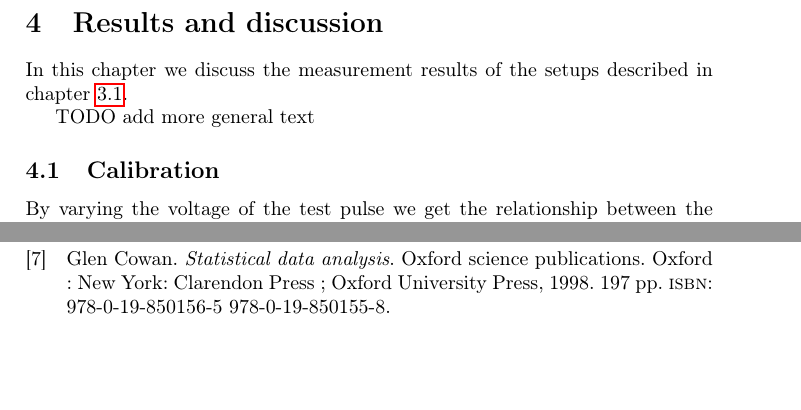
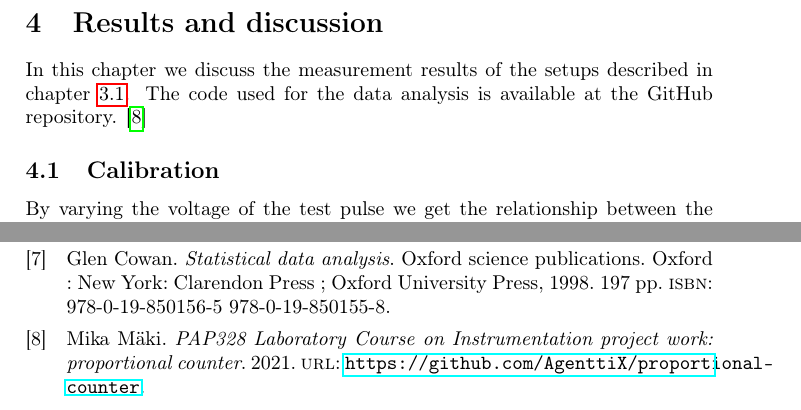
Before and after one commit to AgenttiX/proportional-counter, a LaTeX document (report/main.tex, which reads report/references.bib): two parts of pages 13 and 26 of 26, joined at a grey line, cut so that both start at the same text, the shorter picture padded with empty space. Compiled offline with pdfLaTeX.

Commit message:
Add a link to the GitHub repository

```diff
--- a/report/main.tex
+++ b/report/main.tex
@@ -376,8 +376,7 @@ The $^{241}$Am source also required the use of additional lead shielding around
 \section{Results and discussion}
 \label{results}
 In this chapter we discuss the measurement results of the setups described in chapter \ref{assembly}.
-
-TODO add more general text
+The code used for the data analysis is available at the GitHub repository. \cite{repo}
 
 
 \subsection{Calibration}
--- a/report/references.bib
+++ b/report/references.bib
@@ -174,0 +180,2 @@
+	url = {https://github.com/AgenttiX/proportional-counter}
+}
```
Also changed, not shown: report/references.bib (5 more changed lines).
